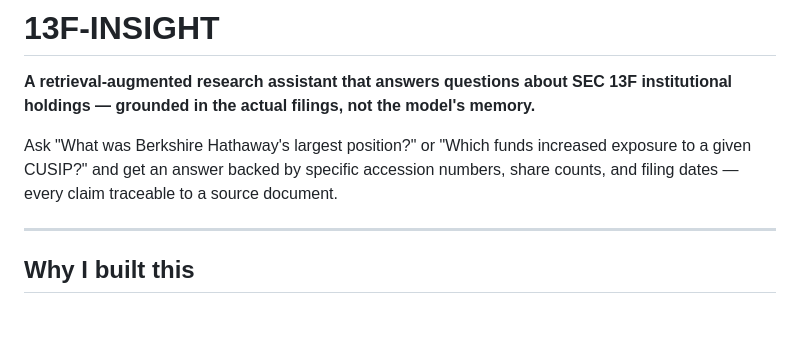
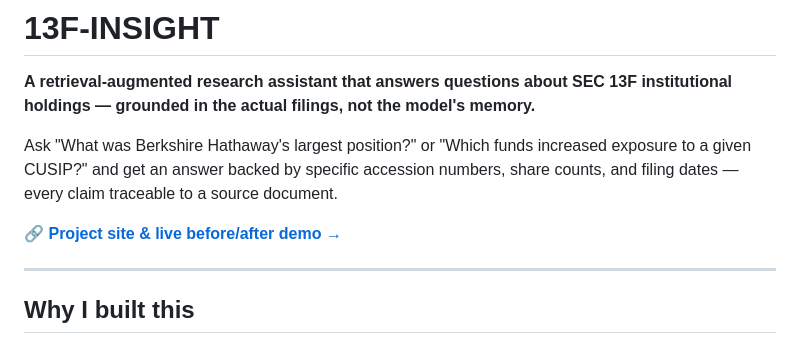
Before and after one commit to AnishKhetani/13f-insight-rag, a Markdown page: README.md, the part around the change. GitHub-like rendering; blank space fills up the shorter version.

Commit message:
Link project site from README

```diff
--- a/README.md
+++ b/README.md
@@ -3,6 +3,8 @@
 **A retrieval-augmented research assistant that answers questions about SEC 13F institutional holdings — grounded in the actual filings, not the model's memory.**
 
 Ask "What was Berkshire Hathaway's largest position?" or "Which funds increased exposure to a given CUSIP?" and get an answer backed by specific accession numbers, share counts, and filing dates — every claim traceable to a source document.
+
+🔗 **[Project site & live before/after demo →](https://anishkhetani.github.io/13f-insight-rag/)**
 
 ---
 
```
